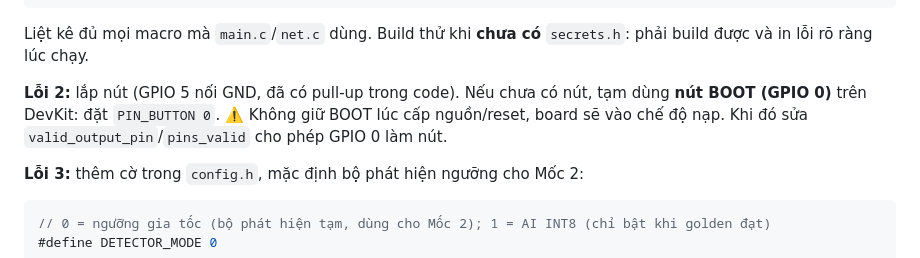
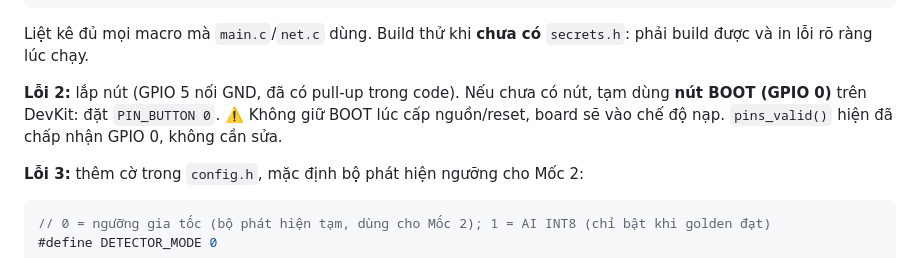
Before and after one commit to NhanEnten/CareSLA, a Markdown page: docs/review/P3_review_2026-09-27.md, the part around the change. Rendered like a GitHub page.

Commit message:
P1: sửa ghi chú GPIO 0 trong review P3
Co-Authored-By: Claude Opus 5.5 <noreply@anthropic.com>

````diff
--- a/docs/review/P3_review_2026-09-27.md
+++ b/docs/review/P3_review_2026-09-27.md
@@ -52,7 +52,7 @@ Liên quan P5 (không phải lỗi của P3): ESP32 gửi `event` **trước** `
 ```
 Liệt kê đủ mọi macro mà `main.c`/`net.c` dùng. Build thử khi **chưa có** `secrets.h`: phải build được và in lỗi rõ ràng lúc chạy.
 
-**Lỗi 2:** lắp nút (GPIO 5 nối GND, đã có pull-up trong code). Nếu chưa có nút, tạm dùng **nút BOOT (GPIO 0)** trên DevKit: đặt `PIN_BUTTON 0`. ⚠️ Không giữ BOOT lúc cấp nguồn/reset, board sẽ vào chế độ nạp. Khi đó sửa `valid_output_pin`/`pins_valid` cho phép GPIO 0 làm nút.
+**Lỗi 2:** lắp nút (GPIO 5 nối GND, đã có pull-up trong code). Nếu chưa có nút, tạm dùng **nút BOOT (GPIO 0)** trên DevKit: đặt `PIN_BUTTON 0`. ⚠️ Không giữ BOOT lúc cấp nguồn/reset, board sẽ vào chế độ nạp. `pins_valid()` hiện đã chấp nhận GPIO 0, không cần sửa.
 
 **Lỗi 3:** thêm cờ trong `config.h`, mặc định bộ phát hiện ngưỡng cho Mốc 2:
 ```c
````
